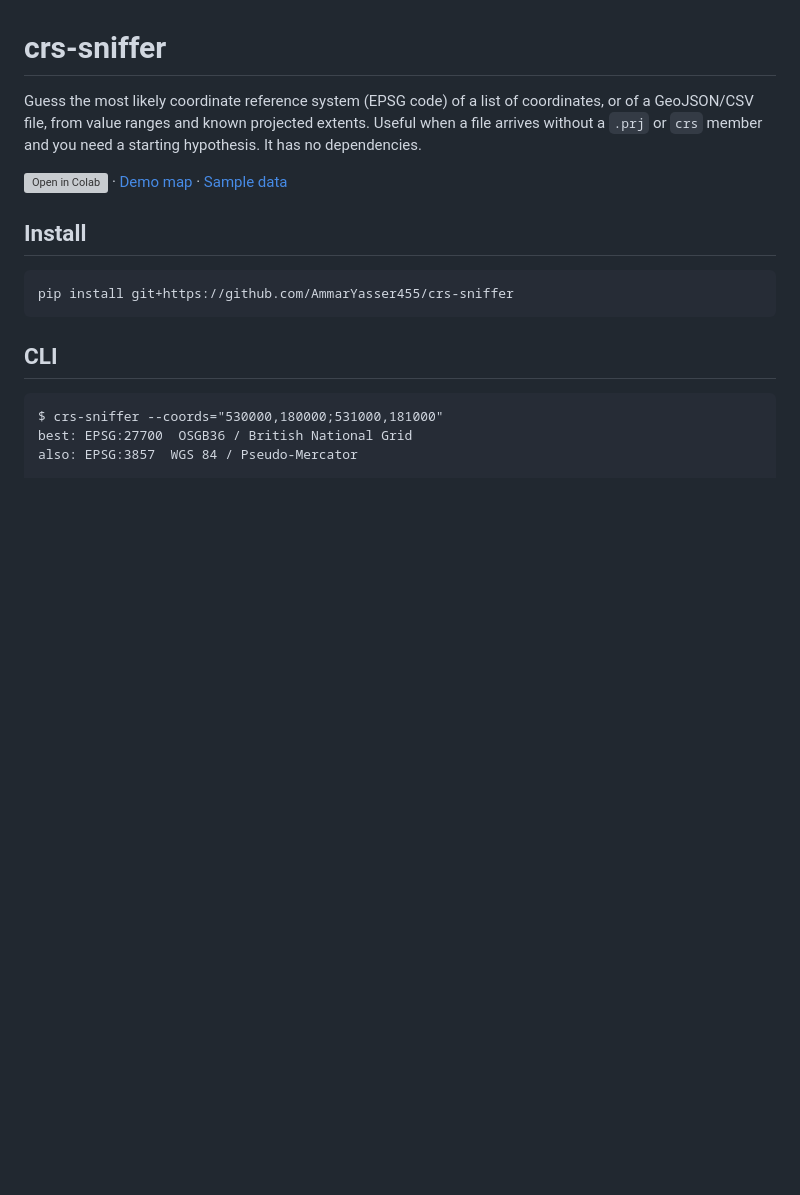
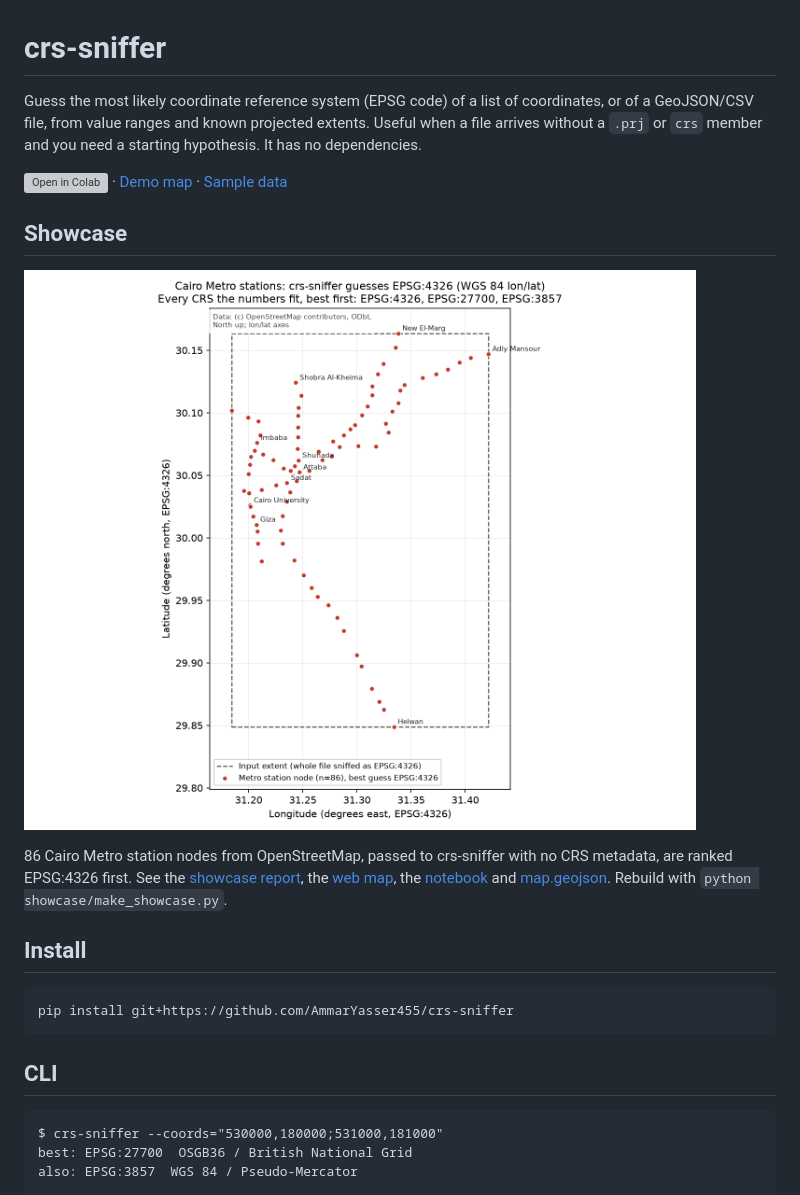
Before and after one commit to AmmarYasser455/crs-sniffer, a Markdown page: README.md, the part around the change. Rendered like a GitHub page; pictures changed too: showcase/map.png (added); blank space fills up the shorter version; grey boxes are pictures that could not be loaded.

```diff
--- a/README.md
+++ b/README.md
@@ -4,6 +4,15 @@ Guess the most likely coordinate reference system (EPSG code) of a list of coord
 
 [![Open in Colab](https://colab.research.google.com/assets/colab-badge.svg)](https://colab.research.google.com/github/AmmarYasser455/crs-sniffer/blob/main/examples/demo.ipynb)
 · [Demo map](https://ammaryasser455.github.io/crs-sniffer/) · [Sample data](examples/README.md)
+
+## Showcase
+
+[![Cairo Metro stations sniffed as EPSG:4326](showcase/map.png)](showcase/)
+
+86 Cairo Metro station nodes from OpenStreetMap, passed to crs-sniffer with no CRS metadata,
+are ranked EPSG:4326 first. See the [showcase report](showcase/README.md), the
+[web map](showcase/index.html), the [notebook](showcase/showcase.ipynb) and
+[map.geojson](showcase/map.geojson). Rebuild with `python showcase/make_showcase.py`.
 
 ## Install
 
```
Also changed, not shown: showcase/README.md (added, +72 -0 lines), 7 other files.
